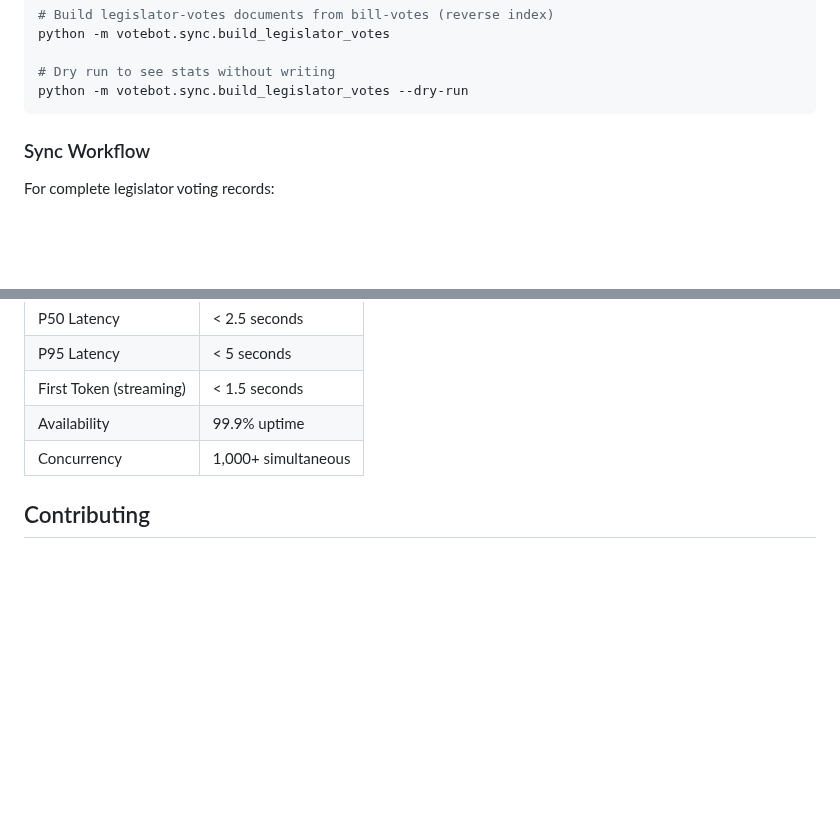
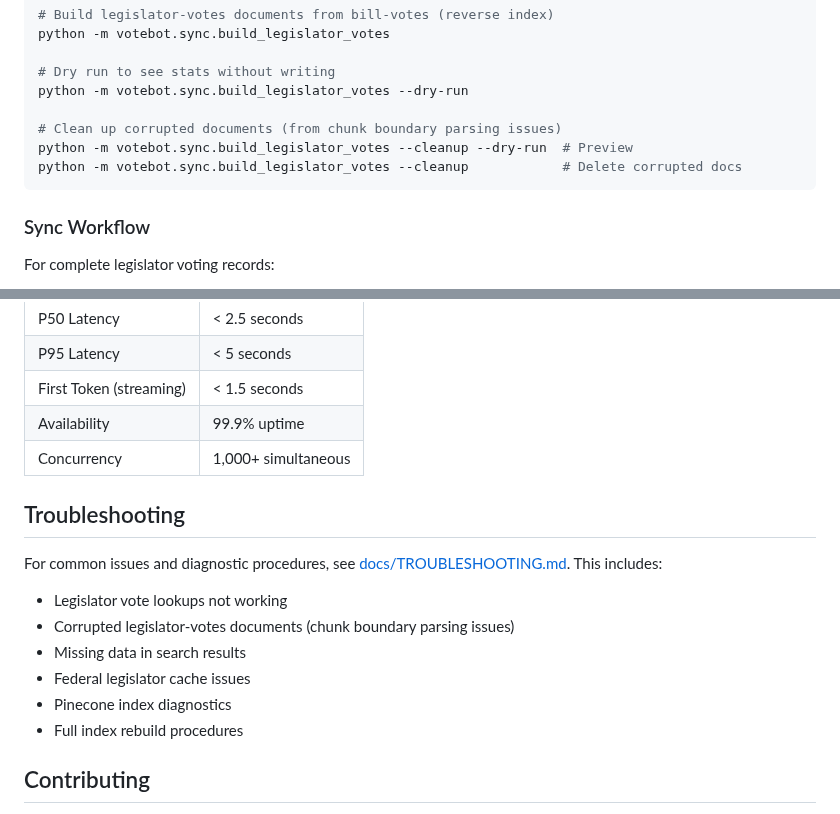
Before and after one commit to Digital-Democracy-Project/votebot, a Markdown page: README.md, 2 parts joined by grey strips. GitHub-like rendering; blank space fills up the shorter version.

````diff
--- a/README.md
+++ b/README.md
@@ -425,6 +425,10 @@ python -m votebot.sync.build_legislator_votes
 
 # Dry run to see stats without writing
 python -m votebot.sync.build_legislator_votes --dry-run
+
+# Clean up corrupted documents (from chunk boundary parsing issues)
+python -m votebot.sync.build_legislator_votes --cleanup --dry-run  # Preview
+python -m votebot.sync.build_legislator_votes --cleanup            # Delete corrupted docs
 ```
 
 ### Sync Workflow
@@ -651,6 +655,17 @@ votebot/
 | Availability | 99.9% uptime |
 | Concurrency | 1,000+ simultaneous |
 
+## Troubleshooting
+
+For common issues and diagnostic procedures, see [docs/TROUBLESHOOTING.md](docs/TROUBLESHOOTING.md). This includes:
+
+- Legislator vote lookups not working
+- Corrupted legislator-votes documents (chunk boundary parsing issues)
+- Missing data in search results
+- Federal legislator cache issues
+- Pinecone index diagnostics
+- Full index rebuild procedures
+
 ## Contributing
 
 1. Create a feature branch
````
Also changed, not shown: docs/TROUBLESHOOTING.md (added, +552 -0 lines).
